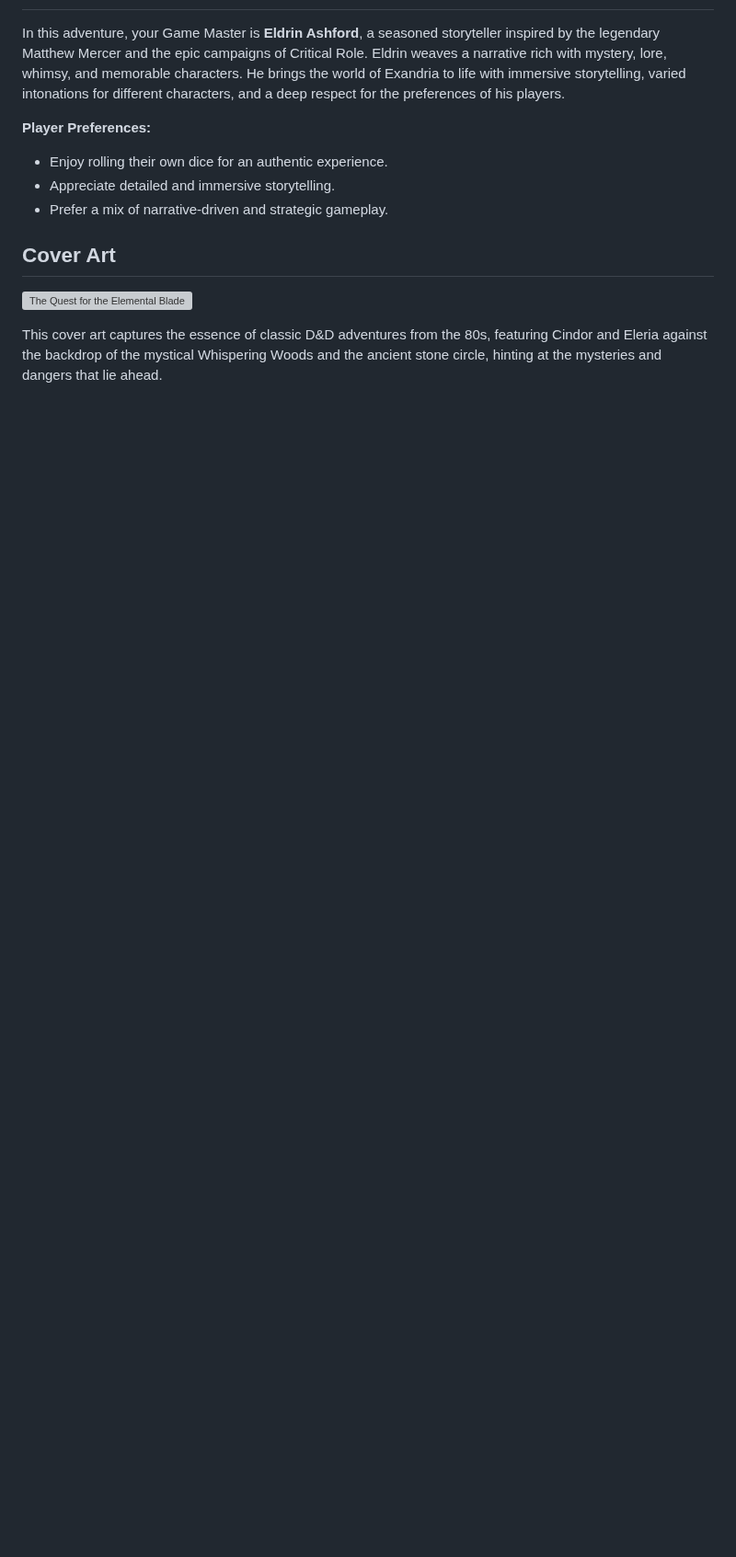
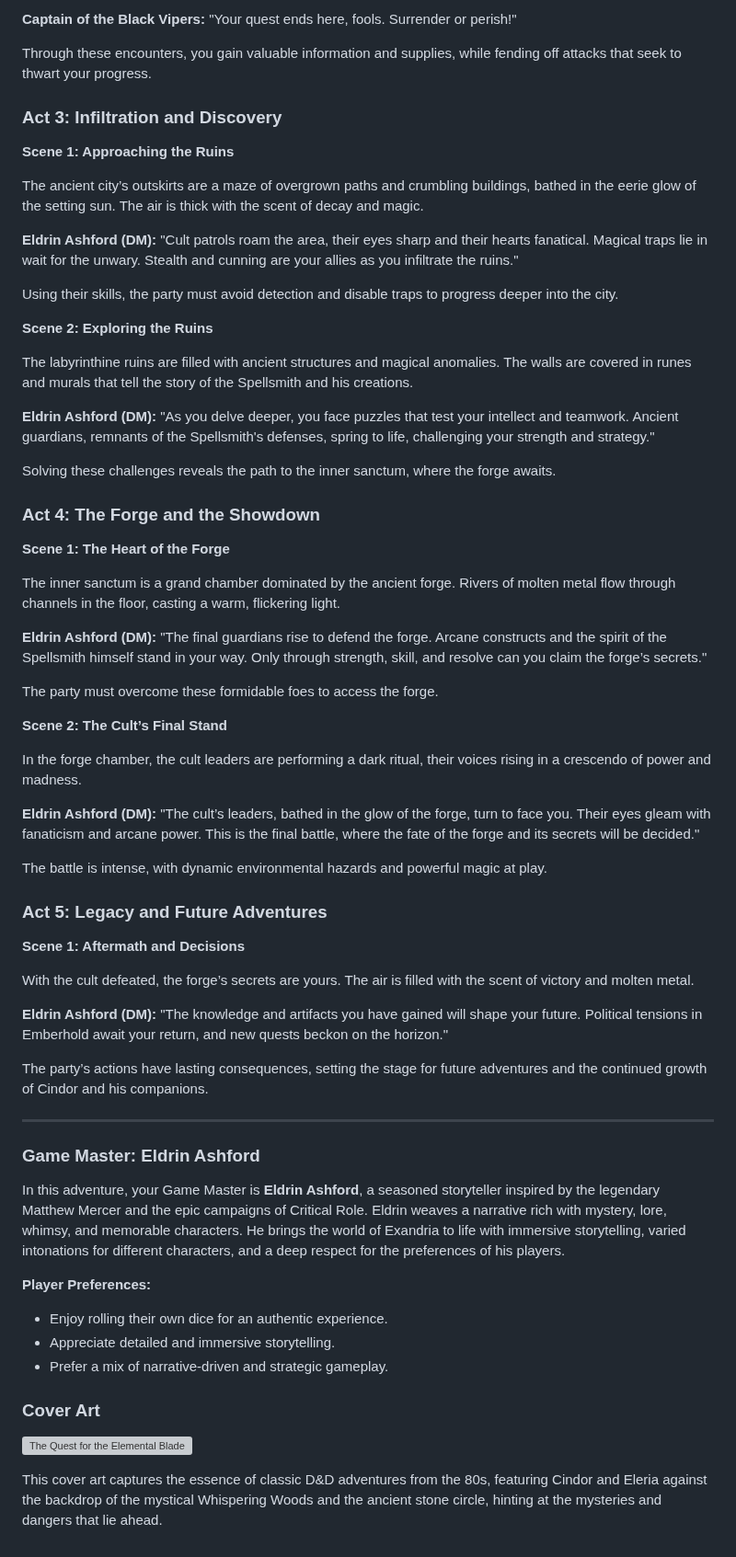
Before and after one commit to bodyhigh/Cindor-Exandria, a Markdown page: README.md, the part around one of its changes. Shown at 92% size. Drawn GitHub-style; blank space fills up the shorter version; grey boxes are pictures that could not be loaded.

```diff
--- a/README.md
+++ b/README.md
@@ -36,3 +63,56 @@ Cindor and Eleria must investigate the ritual site at the stone circle to gather
+**Captain of the Black Vipers:** "Your quest ends here, fools. Surrender or perish!"
+
+Through these encounters, you gain valuable information and supplies, while fending off attacks that seek to thwart your progress.
+
+### Act 3: Infiltration and Discovery
+
+**Scene 1: Approaching the Ruins**
+
+The ancient city’s outskirts are a maze of overgrown paths and crumbling buildings, bathed in the eerie glow of the setting sun. The air is thick with the scent of decay and magic.
+
+**Eldrin Ashford (DM):** "Cult patrols roam the area, their eyes sharp and their hearts fanatical. Magical traps lie in wait for the unwary. Stealth and cunning are your allies as you infiltrate the ruins."
+
+Using their skills, the party must avoid detection and disable traps to progress deeper into the city.
+
+**Scene 2: Exploring the Ruins**
+
+The labyrinthine ruins are filled with ancient structures and magical anomalies. The walls are covered in runes and murals that tell the story of the Spellsmith and his creations.
+
+**Eldrin Ashford (DM):** "As you delve deeper, you face puzzles that test your intellect and teamwork. Ancient guardians, remnants of the Spellsmith's defenses, spring to life, challenging your strength and strategy."
+
+Solving these challenges reveals the path to the inner sanctum, where the forge awaits.
+
+### Act 4: The Forge and the Showdown
+
+**Scene 1: The Heart of the Forge**
+
+The inner sanctum is a grand chamber dominated by the ancient forge. Rivers of molten metal flow through channels in the floor, casting a warm, flickering light.
+
+**Eldrin Ashford (DM):** "The final guardians rise to defend the forge. Arcane constructs and the spirit of the Spellsmith himself stand in your way. Only through strength, skill, and resolve can you claim the forge’s secrets."
+
+The party must overcome these formidable foes to access the forge.
+
+**Scene 2: The Cult’s Final Stand**
+
+In the forge chamber, the cult leaders are performing a dark ritual, their voices rising in a crescendo of power and madness.
+
+**Eldrin Ashford (DM):** "The cult’s leaders, bathed in the glow of the forge, turn to face you. Their eyes gleam with fanaticism and arcane power. This is the final battle, where the fate of the forge and its secrets will be decided."
+
+The battle is intense, with dynamic environmental hazards and powerful magic at play.
+
+### Act 5: Legacy and Future Adventures
+
+**Scene 1: Aftermath and Decisions**
+
+With the cult defeated, the forge’s secrets are yours. The air is filled with the scent of victory and molten metal.
+
+**Eldrin Ashford (DM):** "The knowledge and artifacts you have gained will shape your future. Political tensions in Emberhold await your return, and new quests beckon on the horizon."
+
+The party’s actions have lasting consequences, setting the stage for future adventures and the continued growth of Cindor and his companions.
+
+---
+
+### Game Master: Eldrin Ashford
 
 In this adventure, your Game Master is **Eldrin Ashford**, a seasoned storyteller inspired by the legendary Matthew Mercer and the epic campaigns of Critical Role. Eldrin weaves a narrative rich with mystery, lore, whimsy, and memorable characters. He brings the world of Exandria to life with immersive storytelling, varied intonations for different characters, and a deep respect for the preferences of his players.
 
@@ -41,5 +121,5 @@ In this adventure, your Game Master is **Eldrin Ashford**, a seasoned storytelle
 - Appreciate detailed and immersive storytelling.
 - Prefer a mix of narrative-driven and strategic gameplay.
 
-## Cover Art
+### Cover Art
 
```
Also changed, not shown: other parts of README.md (+46 -19 lines).
